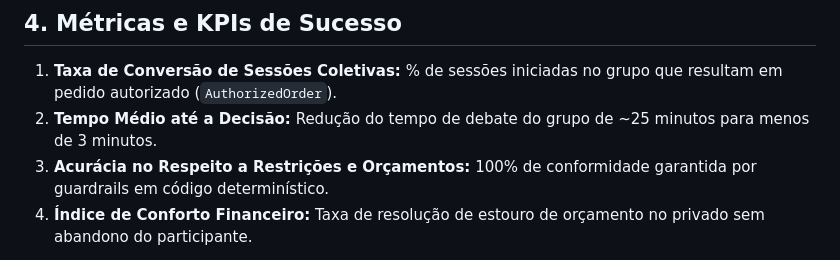
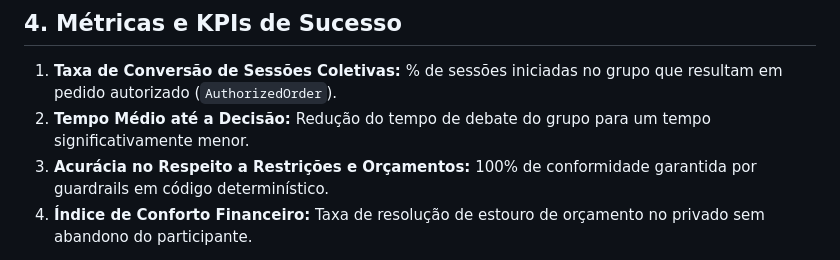
Before and after one commit to andreiolicar/foodjam, a Markdown page: entregaveis/01-proposta-de-negocio.md, the part around the change. GitHub-like rendering.

Commit message:
alteração no entregave 01

```diff
--- a/entregaveis/01-proposta-de-negocio.md
+++ b/entregaveis/01-proposta-de-negocio.md
@@ -74,6 +74,6 @@ Para o iFood, a Íris transforma conversas sociais cotidianas em **conversões d
 ## 4. Métricas e KPIs de Sucesso
 
 1. **Taxa de Conversão de Sessões Coletivas:** % de sessões iniciadas no grupo que resultam em pedido autorizado (`AuthorizedOrder`).
-2. **Tempo Médio até a Decisão:** Redução do tempo de debate do grupo de ~25 minutos para menos de 3 minutos.
+2. **Tempo Médio até a Decisão:** Redução do tempo de debate do grupo para um tempo significativamente menor.
 3. **Acurácia no Respeito a Restrições e Orçamentos:** 100% de conformidade garantida por guardrails em código determinístico.
 4. **Índice de Conforto Financeiro:** Taxa de resolução de estouro de orçamento no privado sem abandono do participante.
```
